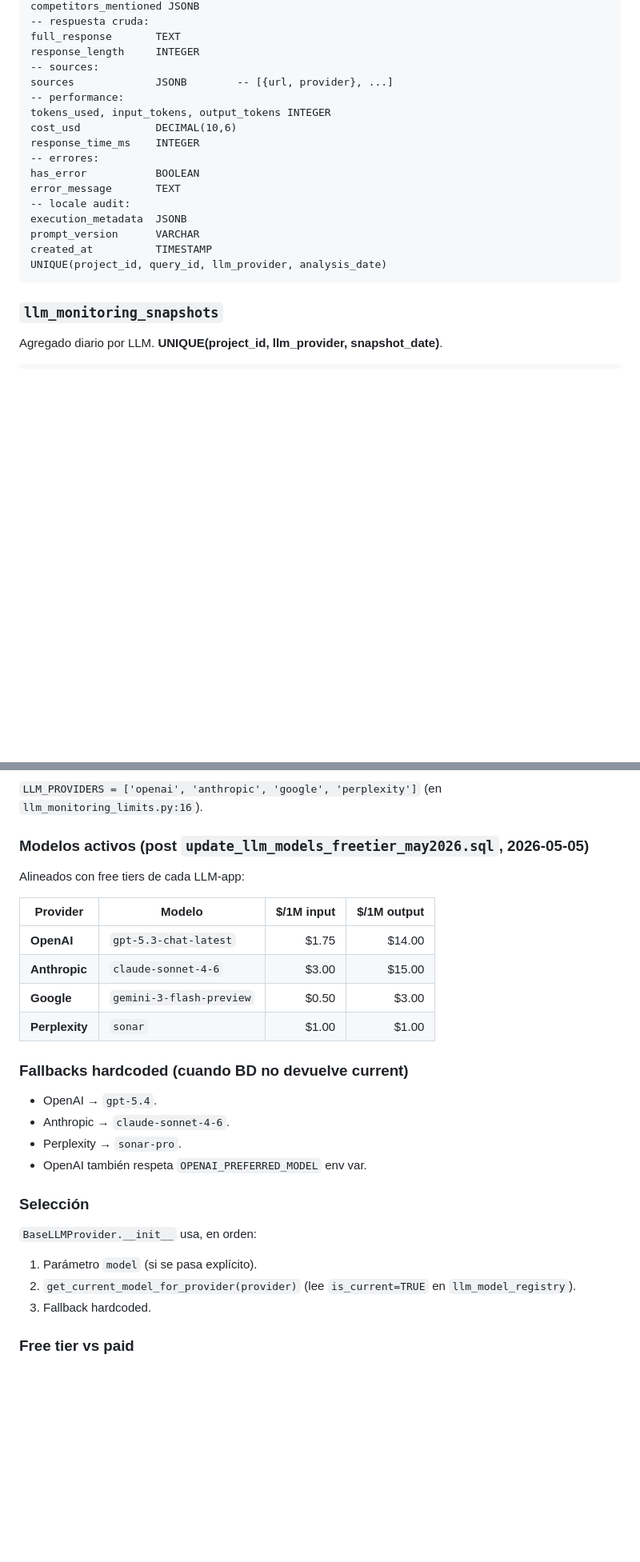
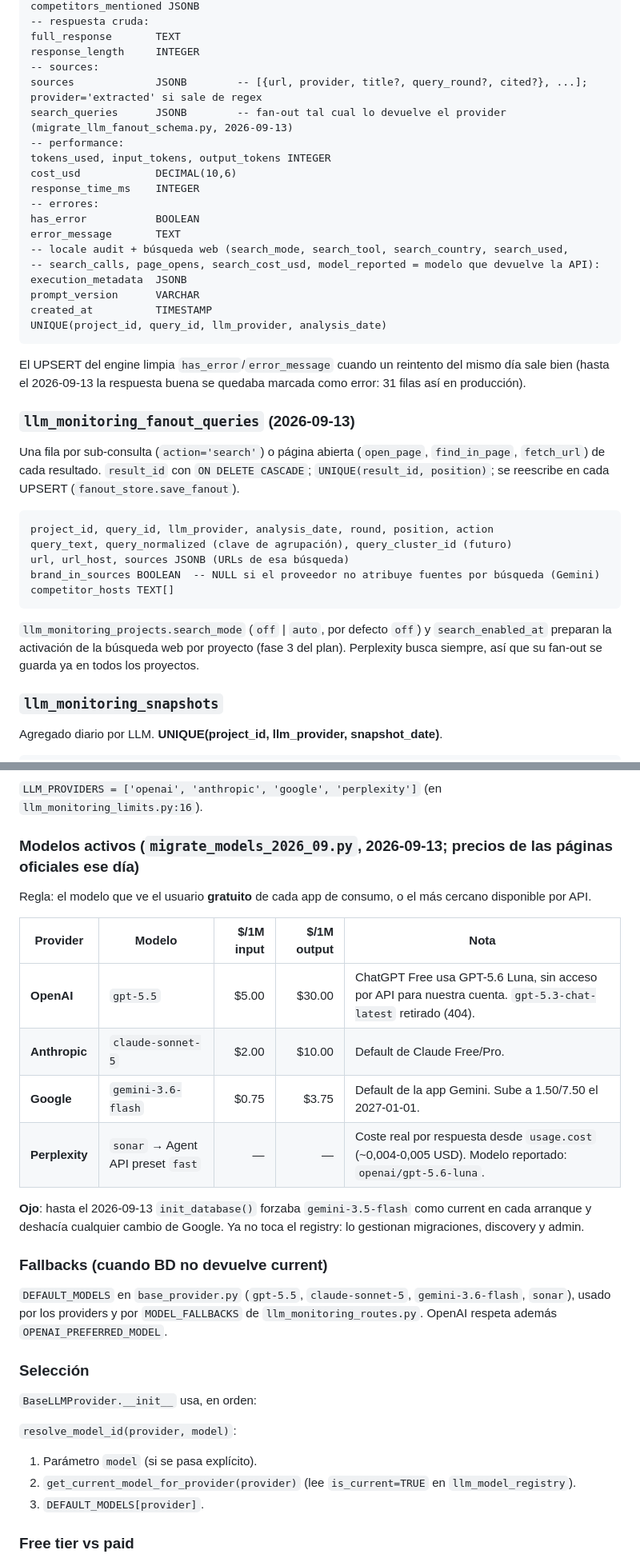
Before and after one commit to LitoGonzalez27/APP-WEB-GSC-AI, a Markdown page: search_console_webapp/CLAUDE-llm-monitoring.md, 2 parts joined by grey strips. Shown at 80% size. Drawn GitHub-style; blank space fills up the shorter version.

Commit message:
docs(llm): providers, modelos 2026-09, esquema de fan-out y manejo de cuenta sin crédito
Co-Authored-By: Claude Opus 5 <noreply@anthropic.com>

````diff
--- a/search_console_webapp/CLAUDE-llm-monitoring.md
+++ b/search_console_webapp/CLAUDE-llm-monitoring.md
@@ -257,7 +259,8 @@ competitors_mentioned JSONB
 full_response       TEXT
 response_length     INTEGER
 -- sources:
-sources             JSONB        -- [{url, provider}, ...]
+sources             JSONB        -- [{url, provider, title?, query_round?, cited?}, ...]; provider='extracted' si sale de regex
+search_queries      JSONB        -- fan-out tal cual lo devuelve el provider (migrate_llm_fanout_schema.py, 2026-09-13)
 -- performance:
 tokens_used, input_tokens, output_tokens INTEGER
 cost_usd            DECIMAL(10,6)
@@ -265,12 +268,32 @@ response_time_ms    INTEGER
 -- errores:
 has_error           BOOLEAN
 error_message       TEXT
--- locale audit:
+-- locale audit + búsqueda web (search_mode, search_tool, search_country, search_used,
+-- search_calls, page_opens, search_cost_usd, model_reported = modelo que devuelve la API):
 execution_metadata  JSONB
 prompt_version      VARCHAR
 created_at          TIMESTAMP
 UNIQUE(project_id, query_id, llm_provider, analysis_date)
 ```
+
+El UPSERT del engine limpia `has_error`/`error_message` cuando un reintento del mismo día sale bien (hasta el 2026-09-13 la
+respuesta buena se quedaba marcada como error: 31 filas así en producción).
+
+### `llm_monitoring_fanout_queries` (2026-09-13)
+
+Una fila por sub-consulta (`action='search'`) o página abierta (`open_page`, `find_in_page`, `fetch_url`) de cada resultado.
+`result_id` con `ON DELETE CASCADE`; `UNIQUE(result_id, position)`; se reescribe en cada UPSERT (`fanout_store.save_fanout`).
+
+```
+project_id, query_id, llm_provider, analysis_date, round, position, action
+query_text, query_normalized (clave de agrupación), query_cluster_id (futuro)
+url, url_host, sources JSONB (URLs de esa búsqueda)
+brand_in_sources BOOLEAN  -- NULL si el proveedor no atribuye fuentes por búsqueda (Gemini)
+competitor_hosts TEXT[]
+```
+
+`llm_monitoring_projects.search_mode` (`off` | `auto`, por defecto `off`) y `search_enabled_at` preparan la activación de la
+búsqueda web por proyecto (fase 3 del plan). Perplexity busca siempre, así que su fan-out se guarda ya en todos los proyectos.
 
 ### `llm_monitoring_snapshots`
 
@@ -349,31 +372,34 @@ Tiene campos para keys cifradas, presupuesto mensual, etc. **El modelo de negoci
 
 `LLM_PROVIDERS = ['openai', 'anthropic', 'google', 'perplexity']` (en `llm_monitoring_limits.py:16`).
 
-### Modelos activos (post `update_llm_models_freetier_may2026.sql`, 2026-05-05)
+### Modelos activos (`migrate_models_2026_09.py`, 2026-09-13; precios de las páginas oficiales ese día)
 
-Alineados con free tiers de cada LLM-app:
+Regla: el modelo que ve el usuario **gratuito** de cada app de consumo, o el más cercano disponible por API.
 
-| Provider | Modelo | $/1M input | $/1M output |
-|---|---|---:|---:|
-| **OpenAI** | `gpt-5.3-chat-latest` | $1.75 | $14.00 |
-| **Anthropic** | `claude-sonnet-4-6` | $3.00 | $15.00 |
-| **Google** | `gemini-3-flash-preview` | $0.50 | $3.00 |
-| **Perplexity** | `sonar` | $1.00 | $1.00 |
+| Provider | Modelo | $/1M input | $/1M output | Nota |
+|---|---|---:|---:|---|
+| **OpenAI** | `gpt-5.5` | $5.00 | $30.00 | ChatGPT Free usa GPT-5.6 Luna, sin acceso por API para nuestra cuenta. `gpt-5.3-chat-latest` retirado (404). |
+| **Anthropic** | `claude-sonnet-5` | $2.00 | $10.00 | Default de Claude Free/Pro. |
+| **Google** | `gemini-3.6-flash` | $0.75 | $3.75 | Default de la app Gemini. Sube a 1.50/7.50 el 2027-01-01. |
+| **Perplexity** | `sonar` → Agent API preset `fast` | — | — | Coste real por respuesta desde `usage.cost` (~0,004-0,005 USD). Modelo reportado: `openai/gpt-5.6-luna`. |
 
-### Fallbacks hardcoded (cuando BD no devuelve current)
+**Ojo**: hasta el 2026-09-13 `init_database()` forzaba `gemini-3.5-flash` como current en cada arranque y deshacía cualquier
+cambio de Google. Ya no toca el registry: lo gestionan migraciones, discovery y admin.
 
-- OpenAI → `gpt-5.4`.
-- Anthropic → `claude-sonnet-4-6`.
-- Perplexity → `sonar-pro`.
-- OpenAI también respeta `OPENAI_PREFERRED_MODEL` env var.
+### Fallbacks (cuando BD no devuelve current)
+
+`DEFAULT_MODELS` en `base_provider.py` (`gpt-5.5`, `claude-sonnet-5`, `gemini-3.6-flash`, `sonar`), usado por los providers y
+por `MODEL_FALLBACKS` de `llm_monitoring_routes.py`. OpenAI respeta además `OPENAI_PREFERRED_MODEL`.
 
 ### Selección
 
 `BaseLLMProvider.__init__` usa, en orden:
 
+`resolve_model_id(provider, model)`:
+
 1. Parámetro `model` (si se pasa explícito).
 2. `get_current_model_for_provider(provider)` (lee `is_current=TRUE` en `llm_model_registry`).
-3. Fallback hardcoded.
+3. `DEFAULT_MODELS[provider]`.
 
 ### Free tier vs paid
 
````
Also changed, not shown: other parts of search_console_webapp/CLAUDE-llm-monitoring.md (+20 -6 lines).
